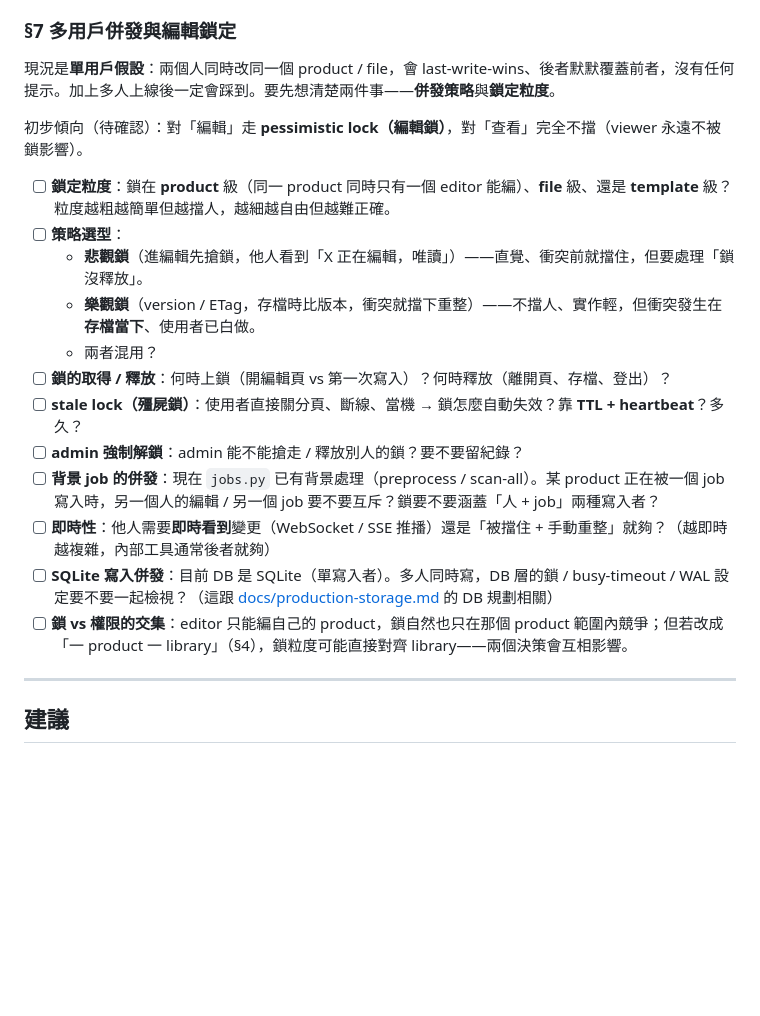
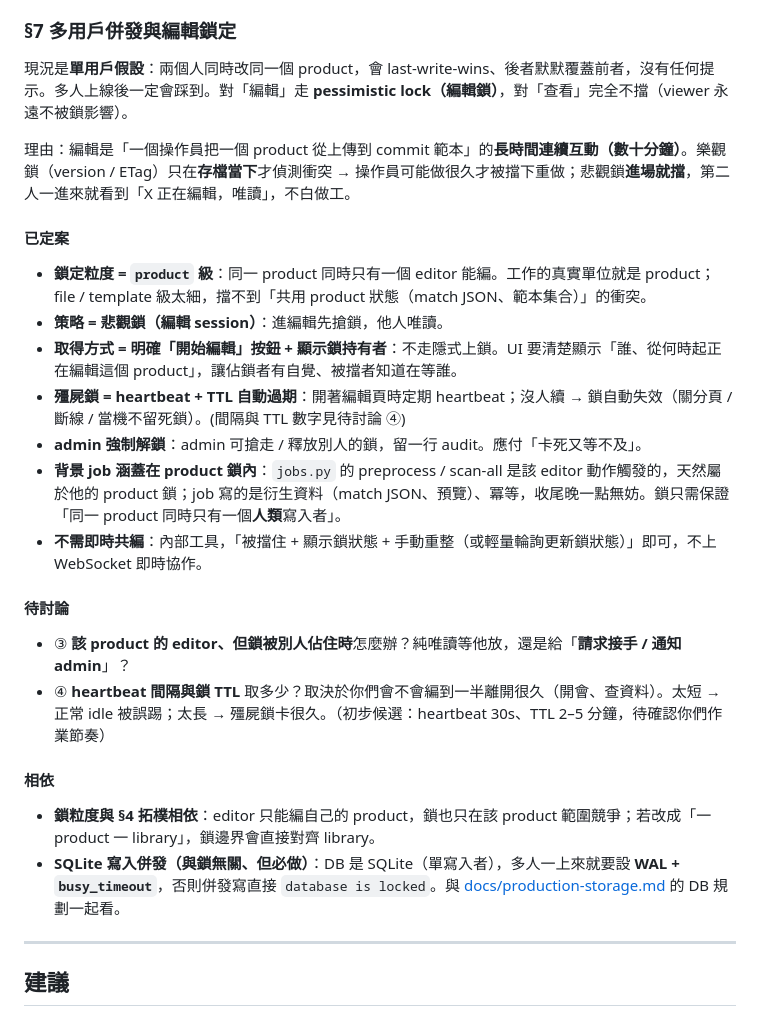
Before and after one commit to yiting-tom/SMDR2, a Markdown page: docs/auth-permissions.md, the part around the change. Rendered like a GitHub page; blank space fills up the shorter version.

Commit message:
docs: lock the edit-locking decisions in auth §7 (product-level pessimistic)
Record the agreed locking design: product-level pessimistic edit lock, explicit
"start editing" acquisition with visible lock holder, heartbeat+TTL stale-lock
expiry, admin force-release, background jobs covered by the product lock, no
realtime co-editing. Split §7 into decided / open (locked-out-editor behavior,
TTL values) / dependencies (§4 topology, SQLite WAL).

Co-Authored-By: Claude Opus 4.8 (1M context) <noreply@anthropic.com>

```diff
--- a/docs/auth-permissions.md
+++ b/docs/auth-permissions.md
@@ -83,22 +83,26 @@
 
 ### §7 多用戶併發與編輯鎖定
 
-現況是**單用戶假設**：兩個人同時改同一個 product / file，會 last-write-wins、後者默默覆蓋前者，沒有任何提示。加上多人上線後一定會踩到。要先想清楚兩件事——**併發策略**與**鎖定粒度**。
+現況是**單用戶假設**：兩個人同時改同一個 product，會 last-write-wins、後者默默覆蓋前者，沒有任何提示。多人上線後一定會踩到。對「編輯」走 **pessimistic lock（編輯鎖）**，對「查看」完全不擋（viewer 永遠不被鎖影響）。
 
-初步傾向（待確認）：對「編輯」走 **pessimistic lock（編輯鎖）**，對「查看」完全不擋（viewer 永遠不被鎖影響）。
+理由：編輯是「一個操作員把一個 product 從上傳到 commit 範本」的**長時間連續互動（數十分鐘）**。樂觀鎖（version / ETag）只在**存檔當下**才偵測衝突 → 操作員可能做很久才被擋下重做；悲觀鎖**進場就擋**，第二人一進來就看到「X 正在編輯，唯讀」，不白做工。
 
-- [ ] **鎖定粒度**：鎖在 **product** 級（同一 product 同時只有一個 editor 能編）、**file** 級、還是 **template** 級？粒度越粗越簡單但越擋人，越細越自由但越難正確。
-- [ ] **策略選型**：
-  - **悲觀鎖**（進編輯先搶鎖，他人看到「X 正在編輯，唯讀」）——直覺、衝突前就擋住，但要處理「鎖沒釋放」。
-  - **樂觀鎖**（version / ETag，存檔時比版本，衝突就擋下重整）——不擋人、實作輕，但衝突發生在**存檔當下**、使用者已白做。
-  - 兩者混用？
-- [ ] **鎖的取得 / 釋放**：何時上鎖（開編輯頁 vs 第一次寫入）？何時釋放（離開頁、存檔、登出）？
-- [ ] **stale lock（殭屍鎖）**：使用者直接關分頁、斷線、當機 → 鎖怎麼自動失效？靠 **TTL + heartbeat**？多久？
-- [ ] **admin 強制解鎖**：admin 能不能搶走 / 釋放別人的鎖？要不要留紀錄？
-- [ ] **背景 job 的併發**：現在 `jobs.py` 已有背景處理（preprocess / scan-all）。某 product 正在被一個 job 寫入時，另一個人的編輯 / 另一個 job 要不要互斥？鎖要不要涵蓋「人 + job」兩種寫入者？
-- [ ] **即時性**：他人需要**即時看到**變更（WebSocket / SSE 推播）還是「被擋住 + 手動重整」就夠？（越即時越複雜，內部工具通常後者就夠）
-- [ ] **SQLite 寫入併發**：目前 DB 是 SQLite（單寫入者）。多人同時寫，DB 層的鎖 / busy-timeout / WAL 設定要不要一起檢視？（這跟 [docs/production-storage.md](production-storage.md) 的 DB 規劃相關）
-- [ ] **鎖 vs 權限的交集**：editor 只能編自己的 product，鎖自然也只在那個 product 範圍內競爭；但若改成「一 product 一 library」（§4），鎖粒度可能直接對齊 library——兩個決策會互相影響。
+#### 已定案
+- **鎖定粒度 = `product` 級**：同一 product 同時只有一個 editor 能編。工作的真實單位就是 product；file / template 級太細，擋不到「共用 product 狀態（match JSON、範本集合）」的衝突。
+- **策略 = 悲觀鎖（編輯 session）**：進編輯先搶鎖，他人唯讀。
+- **取得方式 = 明確「開始編輯」按鈕 + 顯示鎖持有者**：不走隱式上鎖。UI 要清楚顯示「誰、從何時起正在編輯這個 product」，讓佔鎖者有自覺、被擋者知道在等誰。
+- **殭屍鎖 = heartbeat + TTL 自動過期**：開著編輯頁時定期 heartbeat；沒人續 → 鎖自動失效（關分頁 / 斷線 / 當機不留死鎖）。(間隔與 TTL 數字見待討論 ④)
+- **admin 強制解鎖**：admin 可搶走 / 釋放別人的鎖，留一行 audit。應付「卡死又等不及」。
+- **背景 job 涵蓋在 product 鎖內**：`jobs.py` 的 preprocess / scan-all 是該 editor 動作觸發的，天然屬於他的 product 鎖；job 寫的是衍生資料（match JSON、預覽）、冪等，收尾晚一點無妨。鎖只需保證「同一 product 同時只有一個**人類**寫入者」。
+- **不需即時共編**：內部工具，「被擋住 + 顯示鎖狀態 + 手動重整（或輕量輪詢更新鎖狀態）」即可，不上 WebSocket 即時協作。
+
+#### 待討論
+- ③ **該 product 的 editor、但鎖被別人佔住時**怎麼辦？純唯讀等他放，還是給「**請求接手 / 通知 admin**」？
+- ④ **heartbeat 間隔與鎖 TTL** 取多少？取決於你們會不會編到一半離開很久（開會、查資料）。太短 → 正常 idle 被誤踢；太長 → 殭屍鎖卡很久。（初步候選：heartbeat 30s、TTL 2–5 分鐘，待確認你們作業節奏）
+
+#### 相依
+- **鎖粒度與 §4 拓樸相依**：editor 只能編自己的 product，鎖也只在該 product 範圍競爭；若改成「一 product 一 library」，鎖邊界會直接對齊 library。
+- **SQLite 寫入併發（與鎖無關、但必做）**：DB 是 SQLite（單寫入者），多人一上來就要設 **WAL + `busy_timeout`**，否則併發寫直接 `database is locked`。與 [docs/production-storage.md](production-storage.md) 的 DB 規劃一起看。
 
 ---
 
```
